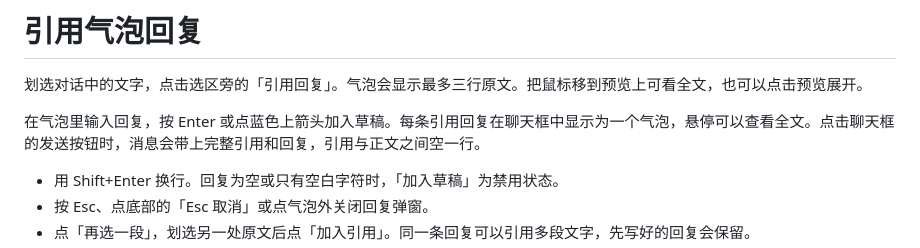
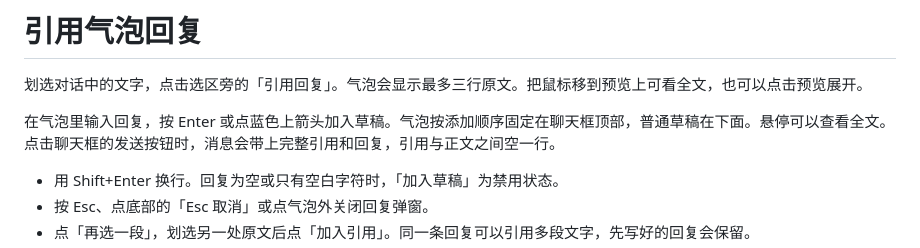
Before and after one commit to hiyced/dsh-quote-reply, a Markdown page: docs/DETAIL.md, the part around the change. Drawn GitHub-style.

```diff
--- a/docs/DETAIL.md
+++ b/docs/DETAIL.md
@@ -2,7 +2,7 @@
 
 划选对话中的文字，点击选区旁的「引用回复」。气泡会显示最多三行原文。把鼠标移到预览上可看全文，也可以点击预览展开。
 
-在气泡里输入回复，按 Enter 或点蓝色上箭头加入草稿。每条引用回复在聊天框中显示为一个气泡，悬停可以查看全文。点击聊天框的发送按钮时，消息会带上完整引用和回复，引用与正文之间空一行。
+在气泡里输入回复，按 Enter 或点蓝色上箭头加入草稿。气泡按添加顺序固定在聊天框顶部，普通草稿在下面。悬停可以查看全文。点击聊天框的发送按钮时，消息会带上完整引用和回复，引用与正文之间空一行。
 
 - 用 Shift+Enter 换行。回复为空或只有空白字符时，「加入草稿」为禁用状态。
 - 按 Esc、点底部的「Esc 取消」或点气泡外关闭回复弹窗。
```
Also changed, not shown: README.en.md (+4 -4 lines), README.md (+4 -4 lines), docs/images/composer-bubbles.png, docs/images/quote-reply-demo.gif, 1 other file.
